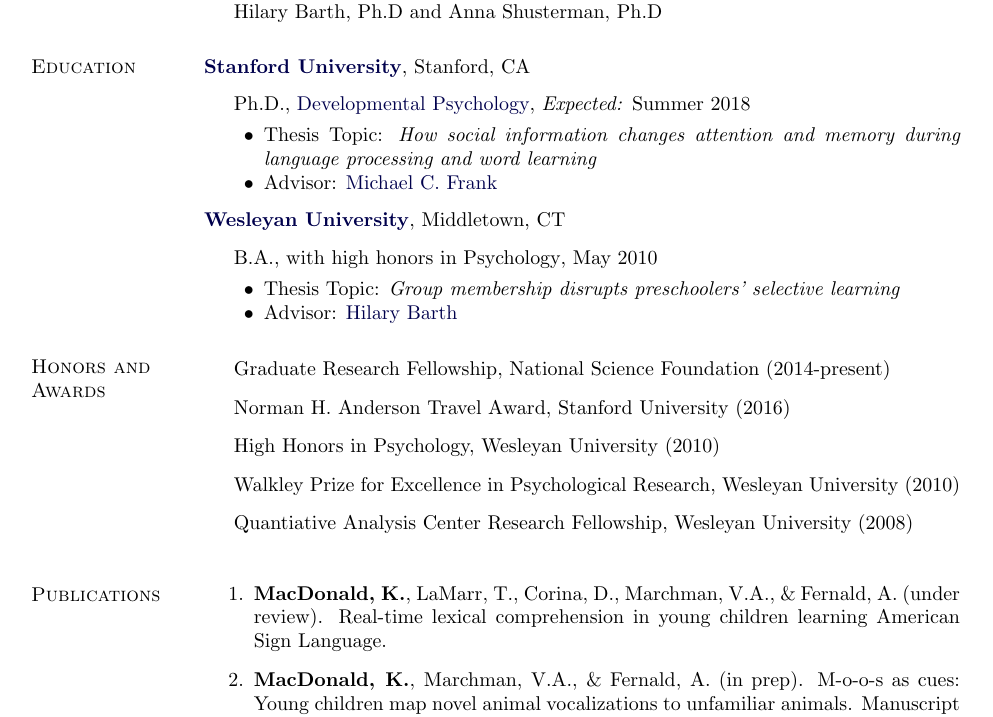
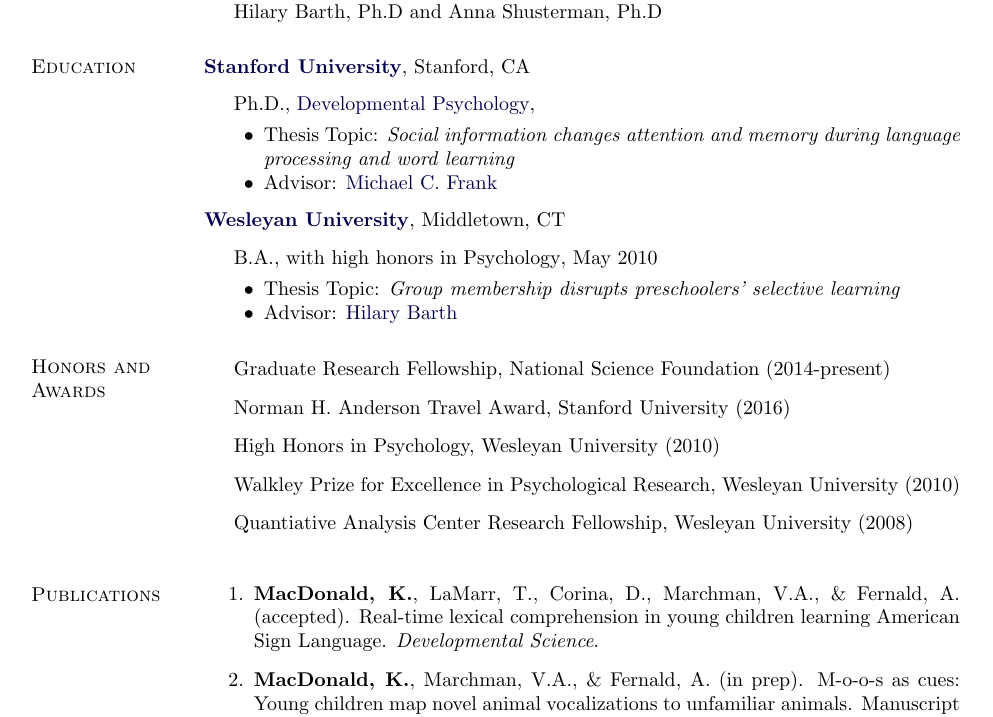
Before and after one commit to kemacdonald/kemacdonald.github.io, a LaTeX CV (CV/km_cv.tex): part of page 1 of 3, cut so that both start at the same text. Compiled offline with pdfLaTeX.

Commit message:
updated cv adding sol accept decision

```diff
--- a/CV/km_cv.tex
+++ b/CV/km_cv.tex
@@ -283,9 +283,8 @@
 \item[] Ph.D.,
         \href{https://psychology.stanford.edu/gradprogram}
              {Developmental Psychology},
-             \emph{Expected:} Summer 2018
         \begin{innerlist}
-        \item Thesis Topic: \emph{How social information changes attention and memory during language processing and word learning}
+        \item Thesis Topic: \emph{Social information changes attention and memory during language processing and word learning}
         \item Advisor:
               \href{http://www.stanford.edu/~mcfrank/}
                    {Michael C. Frank}
@@ -330,7 +329,7 @@
 \vspace{-.1275in}
 \begin{bibsection}
 
-\item {\bf MacDonald, K.}, LaMarr, T., Corina, D., Marchman, V.A., \& Fernald, A. (under review). Real-time lexical comprehension in young children learning American Sign Language.
+\item {\bf MacDonald, K.}, LaMarr, T., Corina, D., Marchman, V.A., \& Fernald, A. (accepted). Real-time lexical comprehension in young children learning American Sign Language. \emph{Developmental Science}.
 
 \item {\bf MacDonald, K.}, Marchman, V.A., \& Fernald, A. (in prep). M-o-o-s as cues: Young children map novel animal vocalizations to unfamiliar animals. Manuscript in preparation.
 
```
Also changed, not shown: CV/km_cv.pdf, 2 other files.
